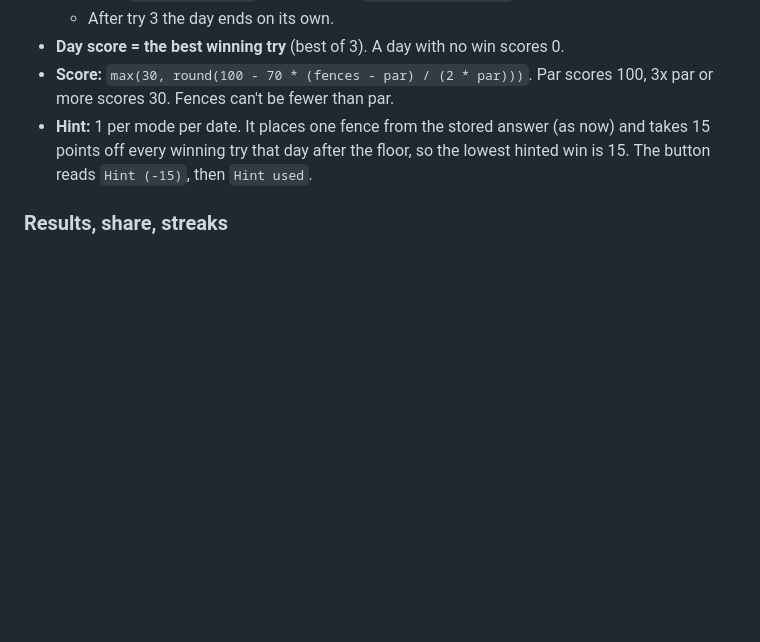
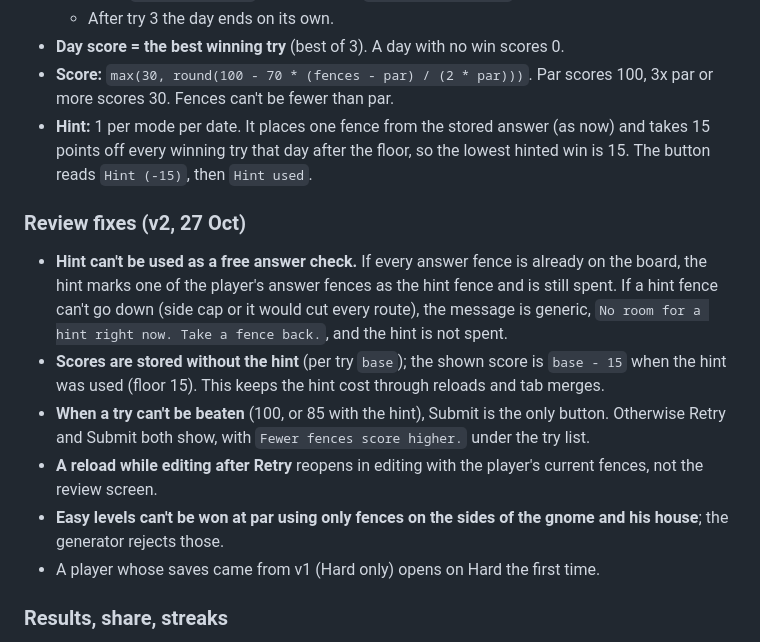
Before and after one commit to Exempl1222/invisible-maze, a Markdown page: docs/DAILY_SPEC.md, the part around the change. Drawn GitHub-style; blank space fills up the shorter version.

Commit message:
Spec: daily v2 review fixes (hint can't check answers, base scores, Submit-only at max)
Co-Authored-By: Claude Opus 5.5 <noreply@anthropic.com>
Claude-Session: https://claude.ai/code/session_011hgw5vogxjpdoCfSNBYdHL

```diff
--- a/docs/DAILY_SPEC.md
+++ b/docs/DAILY_SPEC.md
@@ -23,6 +23,14 @@ The daily as its own page, so it can ship alone with a link to the full game lat
 - **Day score = the best winning try** (best of 3). A day with no win scores 0.
 - **Score:** `max(30, round(100 - 70 * (fences - par) / (2 * par)))`. Par scores 100, 3x par or more scores 30. Fences can't be fewer than par.
 - **Hint:** 1 per mode per date. It places one fence from the stored answer (as now) and takes 15 points off every winning try that day after the floor, so the lowest hinted win is 15. The button reads `Hint (-15)`, then `Hint used`.
+
+### Review fixes (v2, 27 Oct)
+- **Hint can't be used as a free answer check.** If every answer fence is already on the board, the hint marks one of the player's answer fences as the hint fence and is still spent. If a hint fence can't go down (side cap or it would cut every route), the message is generic, `No room for a hint right now. Take a fence back.`, and the hint is not spent.
+- **Scores are stored without the hint** (per try `base`); the shown score is `base - 15` when the hint was used (floor 15). This keeps the hint cost through reloads and tab merges.
+- **When a try can't be beaten** (100, or 85 with the hint), Submit is the only button. Otherwise Retry and Submit both show, with `Fewer fences score higher.` under the try list.
+- **A reload while editing after Retry** reopens in editing with the player's current fences, not the review screen.
+- **Easy levels can't be won at par using only fences on the sides of the gnome and his house**; the generator rejects those.
+- A player whose saves came from v1 (Hard only) opens on Hard the first time.
 
 ### Results, share, streaks
 - Result panel: the day score large (`82 / 100`), then one line per try (`Try 1  65`, `Try 2  82`, `Try 3  He made it home`), Share, Stats, countdown.
```
